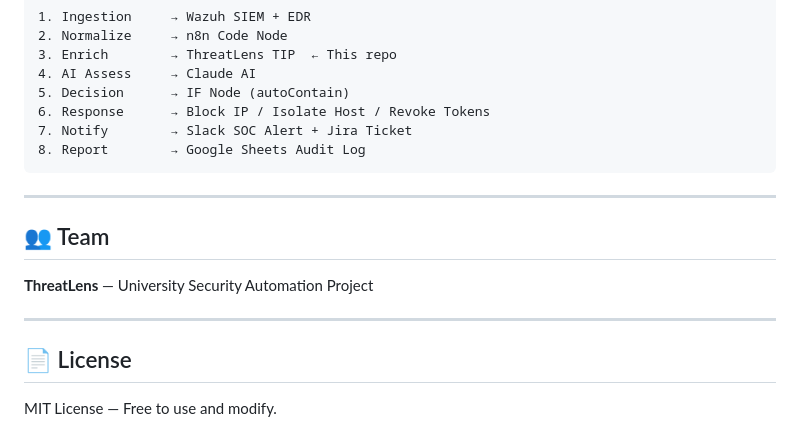
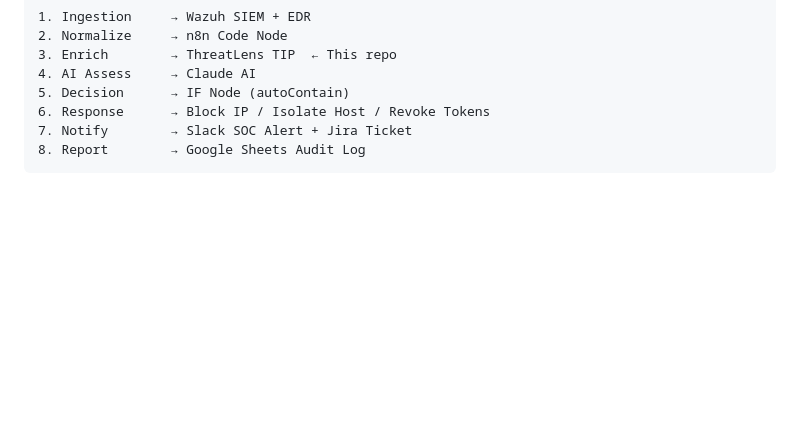
Before and after one commit to sherifmagdy74/Threatlens-TIP-For-Threat-intell, a Markdown page: README.md, the part around the change. Rendered like a GitHub page; blank space fills up the shorter version.

````diff
--- a/README.md
+++ b/README.md
@@ -201,15 +201,3 @@ This TIP is one component of the full **ThreatLens Security Automation Pipeline*
 7. Notify        → Slack SOC Alert + Jira Ticket
 8. Report        → Google Sheets Audit Log
 ```
-
----
-
-## 👥 Team
-
-**ThreatLens** — University Security Automation Project
-
----
-
-## 📄 License
-
-MIT License — Free to use and modify.
````
